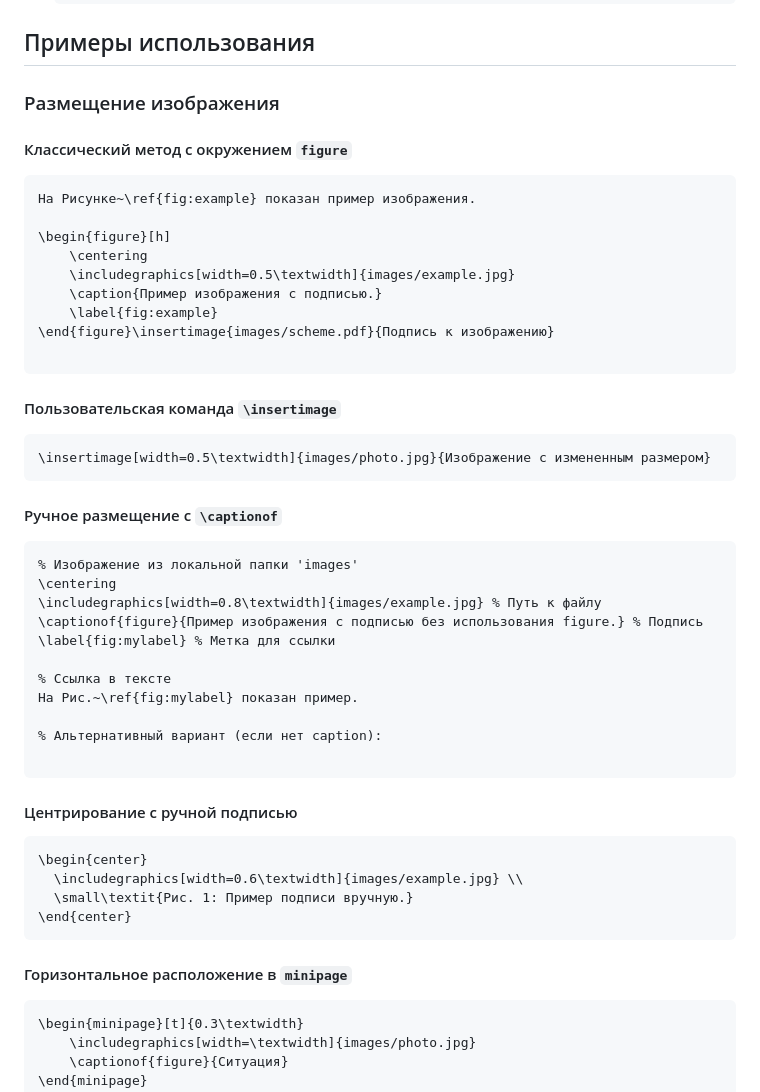
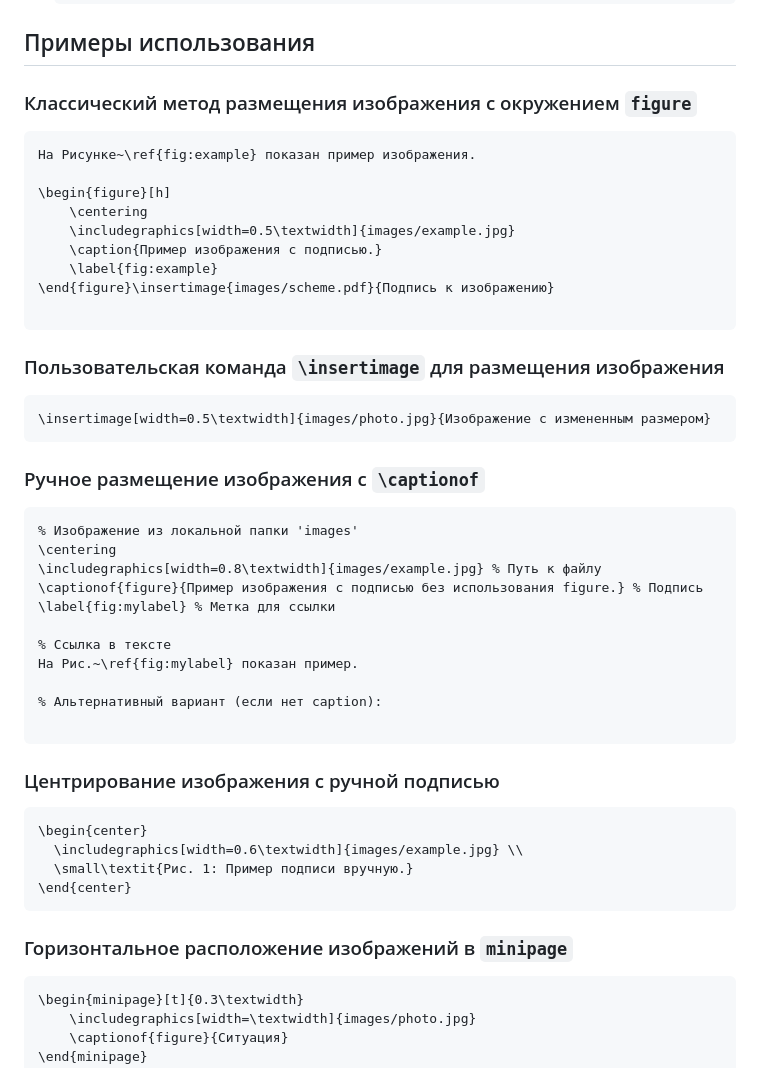
Before and after one commit to SergSi/Report, a Markdown page: README.md, the part around the change. Drawn GitHub-style.

````diff
--- a/README.md
+++ b/README.md
@@ -69,9 +69,7 @@
 
 ## Примеры использования
 
-### Размещение изображения
-
-#### Классический метод с окружением `figure`
+### Классический метод размещения изображения с окружением `figure`
 
 ```tex
 На Рисунке~\ref{fig:example} показан пример изображения.
@@ -85,13 +83,13 @@
 
 ```
 
-#### Пользовательская команда `\insertimage`
+### Пользовательская команда `\insertimage` для размещения изображения
 
 ```tex
 \insertimage[width=0.5\textwidth]{images/photo.jpg}{Изображение с измененным размером}
 ```
 
-#### Ручное размещение с `\captionof`
+### Ручное размещение изображения с `\captionof`
 
 ```tex
 % Изображение из локальной папки 'images'
@@ -107,7 +105,7 @@
 
 ```
 
-#### Центрирование с ручной подписью
+### Центрирование изображения с ручной подписью
 
 ```tex
 \begin{center}
@@ -116,7 +114,7 @@
 \end{center}
 ```
 
-####  Горизонтальное расположение в `minipage`
+###  Горизонтальное расположение изображений в `minipage`
 
 ```tex
 \begin{minipage}[t]{0.3\textwidth}
````
